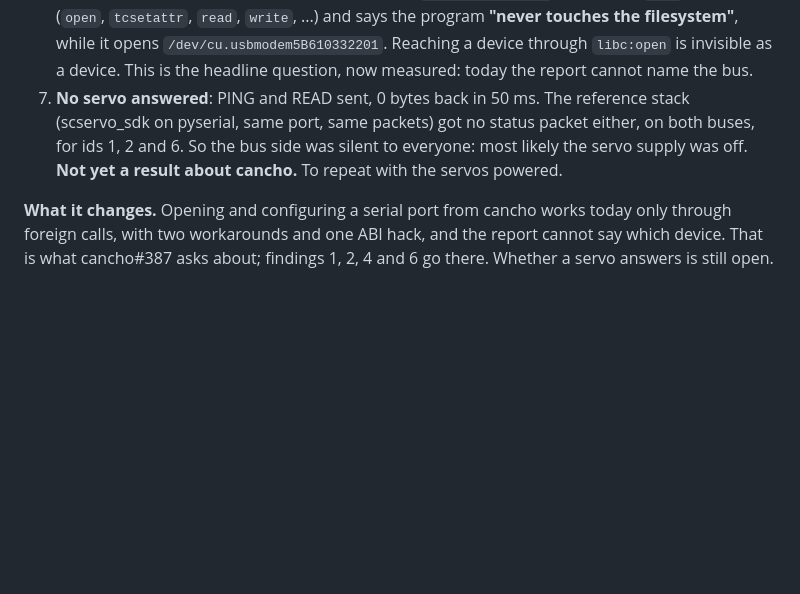
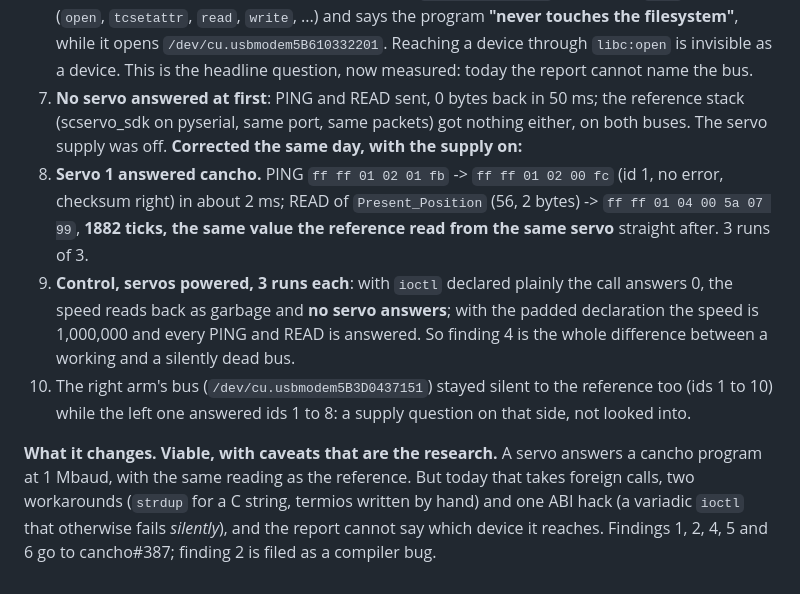
Before and after one commit to alpibrusl/cancho-robot, a Markdown page: docs/research-log.md, the part around the change. GitHub-like rendering; blank space fills up the shorter version.

Commit message:
Spike #3: servo 1 answers cancho at 1 Mbaud (1882 ticks, as the reference); control run for the variadic ioctl
Refs #3.

Co-Authored-By: Claude Opus 5.5 <noreply@anthropic.com>

```diff
--- a/docs/research-log.md
+++ b/docs/research-log.md
@@ -41,11 +41,21 @@ at 64, `VMIN` 16, `VTIME` 17.
    filesystem"**, while it opens `/dev/cu.usbmodem5B610332201`. Reaching a device through `libc:open`
    is invisible as a device. This is the headline question, now measured: today the report cannot
    name the bus.
-7. **No servo answered**: PING and READ sent, 0 bytes back in 50 ms. The reference stack (scservo_sdk
-   on pyserial, same port, same packets) got no status packet either, on both buses, for ids 1, 2
-   and 6. So the bus side was silent to everyone: most likely the servo supply was off. **Not yet a
-   result about cancho.** To repeat with the servos powered.
+7. **No servo answered at first**: PING and READ sent, 0 bytes back in 50 ms; the reference stack
+   (scservo_sdk on pyserial, same port, same packets) got nothing either, on both buses. The servo
+   supply was off. **Corrected the same day, with the supply on:**
+8. **Servo 1 answered cancho.** PING `ff ff 01 02 01 fb` -> `ff ff 01 02 00 fc` (id 1, no error,
+   checksum right) in about 2 ms; READ of `Present_Position` (56, 2 bytes) -> `ff ff 01 04 00 5a 07 99`,
+   **1882 ticks, the same value the reference read from the same servo** straight after. 3 runs of 3.
+9. **Control, servos powered, 3 runs each**: with `ioctl` declared plainly the call answers 0, the
+   speed reads back as garbage and **no servo answers**; with the padded declaration the speed is
+   1,000,000 and every PING and READ is answered. So finding 4 is the whole difference between a
+   working and a silently dead bus.
+10. The right arm's bus (`/dev/cu.usbmodem5B3D0437151`) stayed silent to the reference too (ids 1
+    to 10) while the left one answered ids 1 to 8: a supply question on that side, not looked into.
 
-**What it changes.** Opening and configuring a serial port from cancho works today only through
-foreign calls, with two workarounds and one ABI hack, and the report cannot say which device. That
-is what cancho#387 asks about; findings 1, 2, 4 and 6 go there. Whether a servo answers is still open.
+**What it changes.** **Viable, with caveats that are the research.** A servo answers a cancho program
+at 1 Mbaud, with the same reading as the reference. But today that takes foreign calls, two
+workarounds (`strdup` for a C string, termios written by hand) and one ABI hack (a variadic `ioctl`
+that otherwise fails *silently*), and the report cannot say which device it reaches. Findings 1, 2,
+4, 5 and 6 go to cancho#387; finding 2 is filed as a compiler bug.
```
